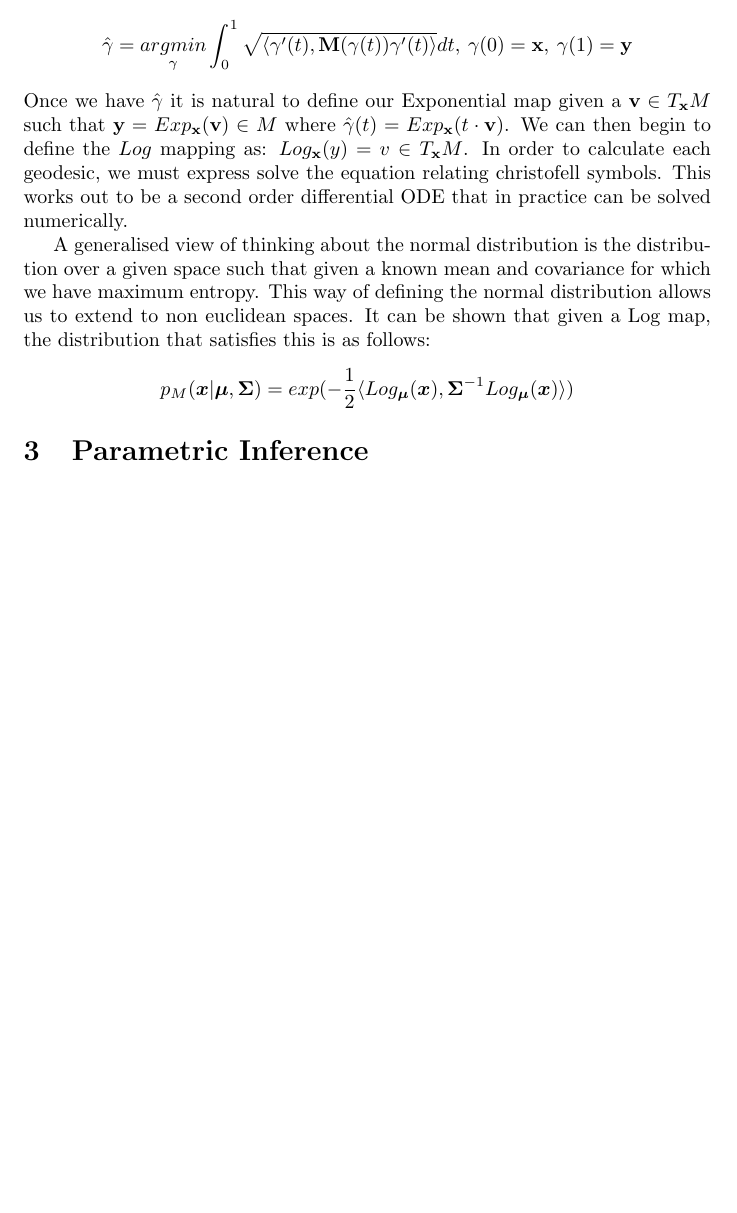
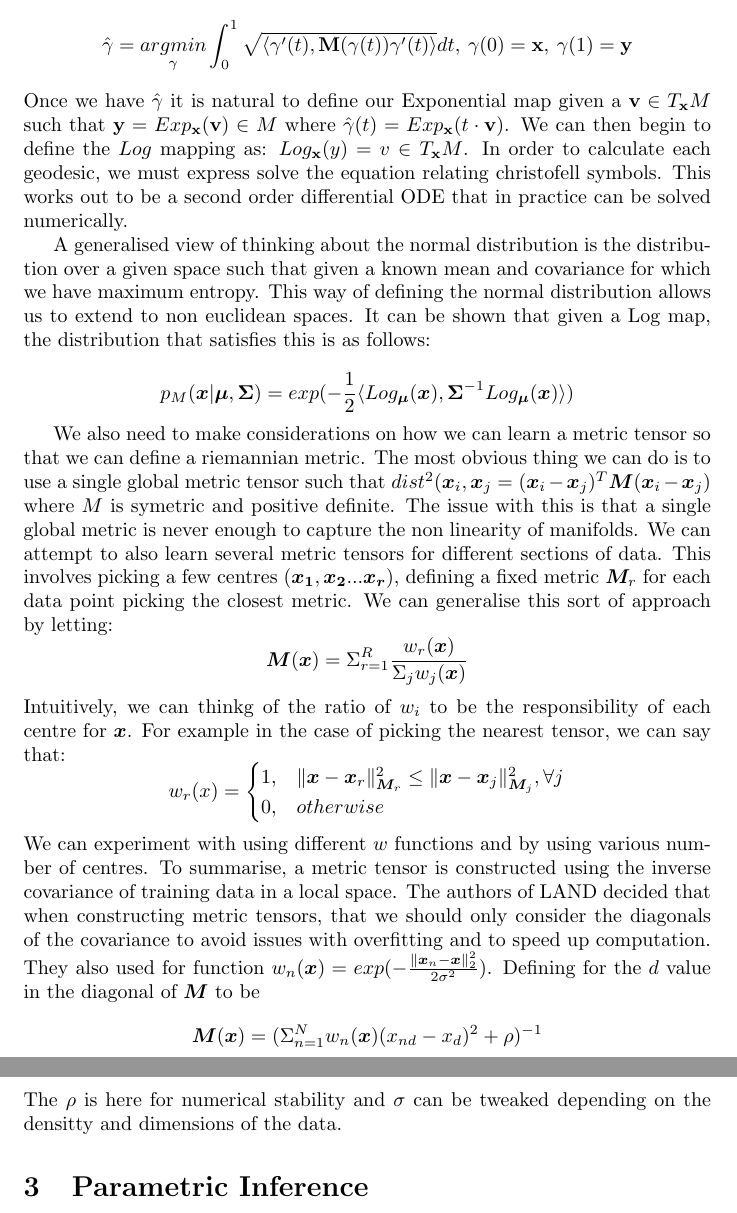
Before and after one commit to johnsnoble/NEML_CW, a LaTeX document (main.tex): part of page 2 of 2 before the commit and two parts of pages 2 and 3 of 3 after it, the two joined at a grey line, cut so that both start at the same text, the shorter picture padded with empty space. Compiled offline with pdfLaTeX.

Commit message:
Written section about manifold learning

```diff
--- a/main.tex
+++ b/main.tex
@@ -35,8 +36,27 @@ This works out to be a second order differential ODE that in practice can be sol
 A generalised view of thinking about the normal distribution is the distribution over a given space such that given a known mean and covariance for which we have maximum entropy.
 This way of defining the normal distribution allows us to extend to non euclidean spaces.
 It can be shown that given a Log map, the distribution that satisfies this is as follows:
+
 $$p_M(\bm{x}|\bm{\mu},\bm{\Sigma}) = exp(-\frac{1}{2}\langle Log_{\bm{\mu}}(\bm{x}),
 \bm{\Sigma}^{-1}Log_{\bm{\mu}}(\bm{x})\rangle)$$
+
+We also need to make considerations on how we can learn a metric tensor so that we can define a riemannian metric.
+The most obvious thing we can do is to use a single global metric tensor such that $dist^2(\bm{x}_i, \bm{x}_j = (\bm{x}_i-\bm{x}_j)^T\bm{M}(\bm{x}_i-\bm{x}_j)$ where $M$ is symetric and positive definite.
+The issue with this is that a single global metric is never enough to capture the non linearity of manifolds.
+We can attempt to also learn several metric tensors for different sections of data.
+This involves picking a few centres $(\bm{x_1}, \bm{x_2} ... \bm{x_r})$, defining a fixed metric $\bm{M}_r$ for each data point picking the closest metric.
+We can generalise this sort of approach by letting:
+$$\bm{M}(\bm{x}) = \Sigma_{r=1}^R\frac{w_r(\bm{x})}{\Sigma_jw_j(\bm{x})}$$
+Intuitively, we can thinkg of the ratio of $w_i$ to be the responsibility of each centre for $\bm{x}$.
+For example in the case of picking the nearest tensor, we can say that:
+$$w_r(x) = \begin{cases} 1,&\|\bm{x}-\bm{x}_r\|_{\bm{M}_r}^2 \leq \|\bm{x}-\bm{x}_j\|_{\bm{M}_j}^2, \forall j \\
+0,& otherwise\end{cases}$$
+We can experiment with using different $w$ functions and by using various number of centres.
+To summarise, a metric tensor is constructed using the inverse covariance of training data in a local space.
+The authors of LAND decided that when constructing metric tensors, that we should only consider the diagonals of the covariance to avoid issues with overfitting and to speed up computation.
+They also used for function $w_n(\bm{x}) = exp(-\frac{\|\bm{x}_n-\bm{x}\|_2^2}{2\sigma^2})$.
+Defining for the $d$ value in the diagonal of $\bm{M}$ to be $$\bm{M}(\bm{x}) = (\Sigma_{n=1}^Nw_n(\bm{x})(x_{nd}-x_d)^2+\rho)^{-1}$$
+The $\rho$ is here for numerical stability and $\sigma$ can be tweaked depending on the densitty and dimensions of the data.
 \section{Parametric Inference}
 \section{Extending to Mixture Models}
 \end{document}
```
Also changed, not shown: main.pdf, main.tex (1 more changed lines), 2 other files.
